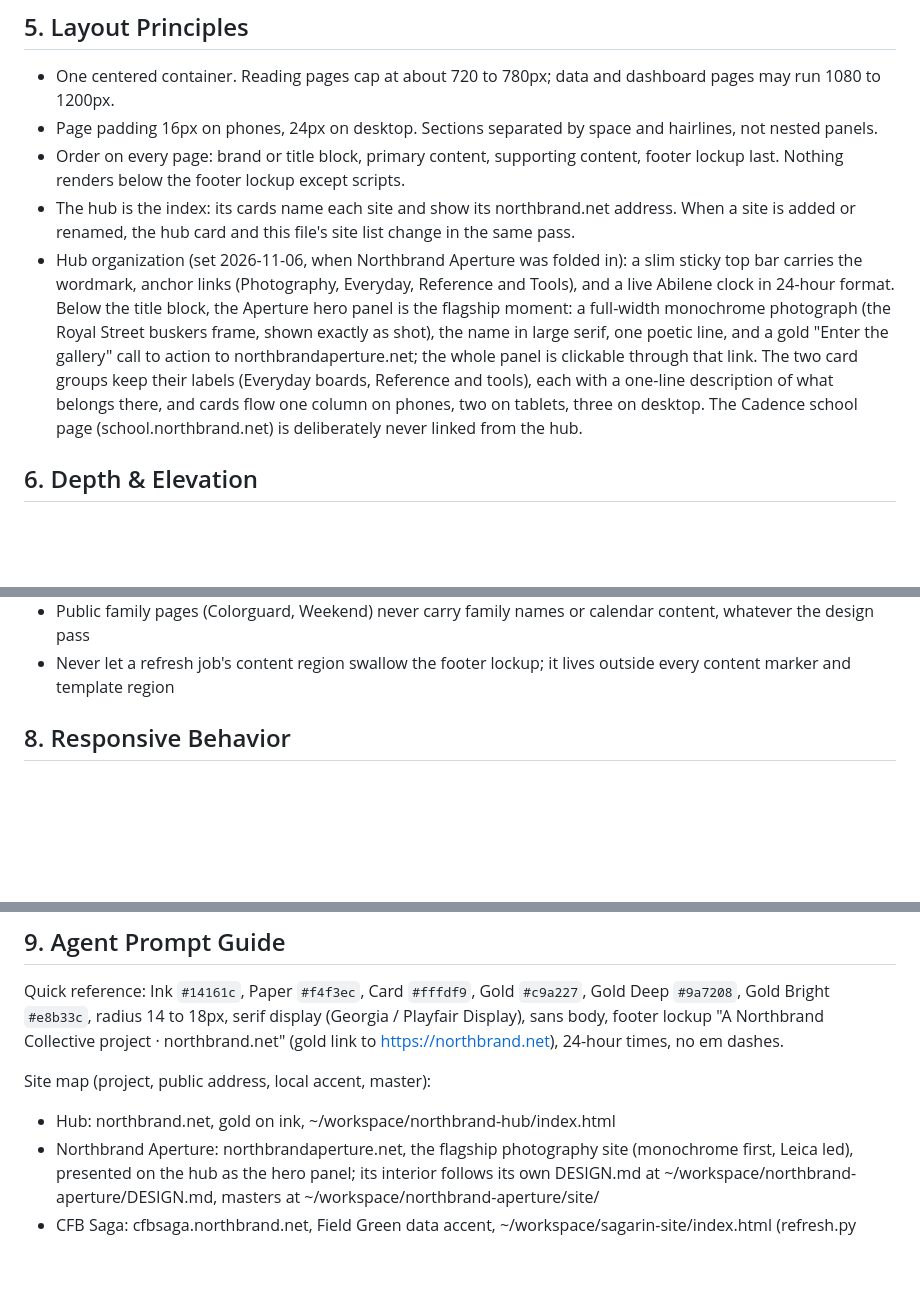
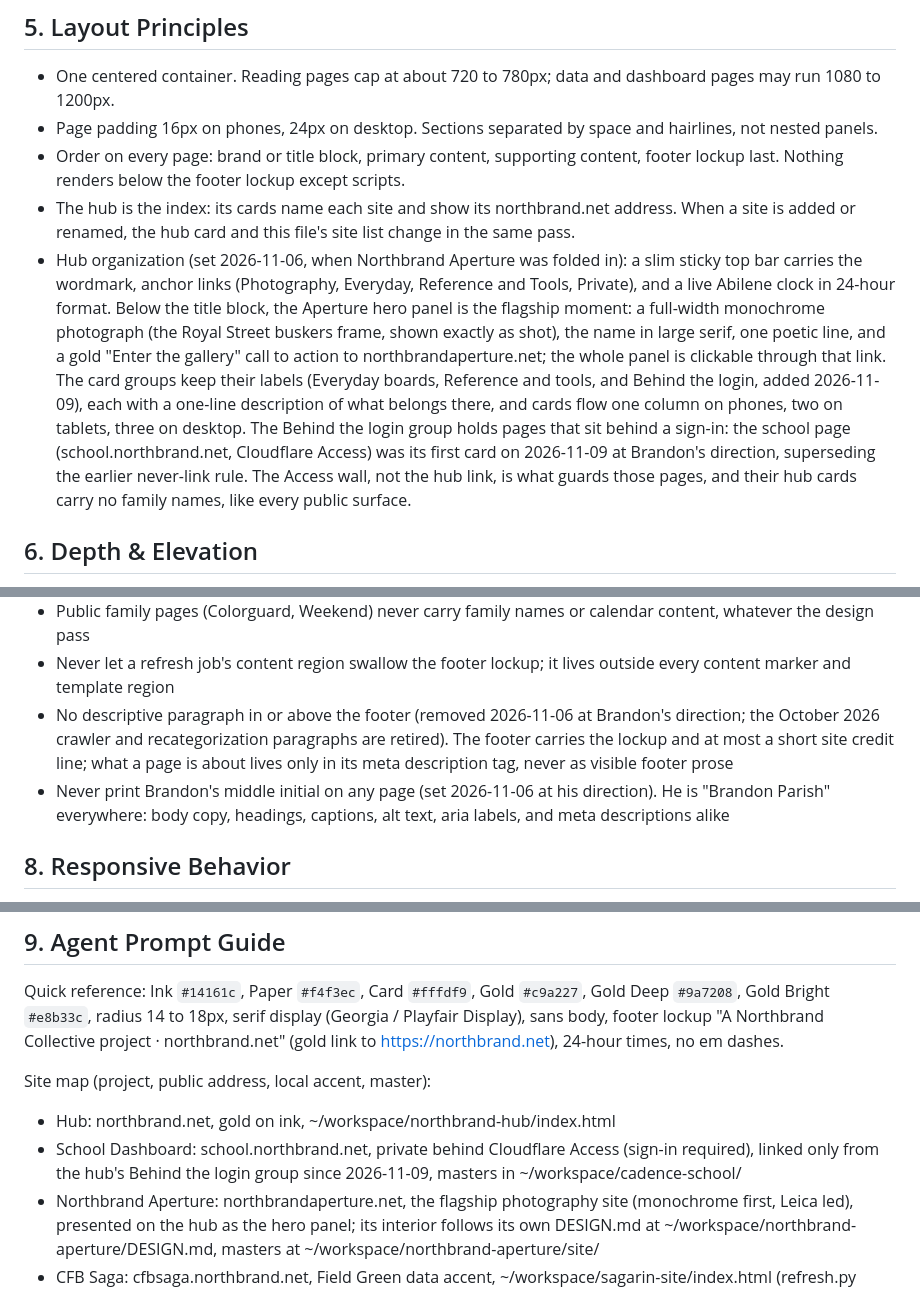
Before and after one commit to bparish0619-cyber/northbrand-hub, a Markdown page: DESIGN.md, 3 parts joined by grey strips. Rendered like a GitHub page; blank space fills up the shorter version.

```diff
--- a/DESIGN.md
+++ b/DESIGN.md
@@ -60,7 +60,7 @@ If a new element needs a color, it takes a token from this file or the site's lo
 - Page padding 16px on phones, 24px on desktop. Sections separated by space and hairlines, not nested panels.
 - Order on every page: brand or title block, primary content, supporting content, footer lockup last. Nothing renders below the footer lockup except scripts.
 - The hub is the index: its cards name each site and show its northbrand.net address. When a site is added or renamed, the hub card and this file's site list change in the same pass.
-- Hub organization (set 2026-11-06, when Northbrand Aperture was folded in): a slim sticky top bar carries the wordmark, anchor links (Photography, Everyday, Reference and Tools), and a live Abilene clock in 24-hour format. Below the title block, the Aperture hero panel is the flagship moment: a full-width monochrome photograph (the Royal Street buskers frame, shown exactly as shot), the name in large serif, one poetic line, and a gold "Enter the gallery" call to action to northbrandaperture.net; the whole panel is clickable through that link. The two card groups keep their labels (Everyday boards, Reference and tools), each with a one-line description of what belongs there, and cards flow one column on phones, two on tablets, three on desktop. The Cadence school page (school.northbrand.net) is deliberately never linked from the hub.
+- Hub organization (set 2026-11-06, when Northbrand Aperture was folded in): a slim sticky top bar carries the wordmark, anchor links (Photography, Everyday, Reference and Tools, Private), and a live Abilene clock in 24-hour format. Below the title block, the Aperture hero panel is the flagship moment: a full-width monochrome photograph (the Royal Street buskers frame, shown exactly as shot), the name in large serif, one poetic line, and a gold "Enter the gallery" call to action to northbrandaperture.net; the whole panel is clickable through that link. The card groups keep their labels (Everyday boards, Reference and tools, and Behind the login, added 2026-11-09), each with a one-line description of what belongs there, and cards flow one column on phones, two on tablets, three on desktop. The Behind the login group holds pages that sit behind a sign-in: the school page (school.northbrand.net, Cloudflare Access) was its first card on 2026-11-09 at Brandon's direction, superseding the earlier never-link rule. The Access wall, not the hub link, is what guards those pages, and their hub cards carry no family names, like every public surface.
 
 ## 6. Depth & Elevation
 
@@ -81,6 +81,8 @@ Don't:
 - No em dashes, no hype language, no exclamation marks in page copy
 - Public family pages (Colorguard, Weekend) never carry family names or calendar content, whatever the design pass
 - Never let a refresh job's content region swallow the footer lockup; it lives outside every content marker and template region
+- No descriptive paragraph in or above the footer (removed 2026-11-06 at Brandon's direction; the October 2026 crawler and recategorization paragraphs are retired). The footer carries the lockup and at most a short site credit line; what a page is about lives only in its meta description tag, never as visible footer prose
+- Never print Brandon's middle initial on any page (set 2026-11-06 at his direction). He is "Brandon Parish" everywhere: body copy, headings, captions, alt text, aria labels, and meta descriptions alike
 
 ## 8. Responsive Behavior
 
@@ -94,6 +96,7 @@ Quick reference: Ink `#14161c`, Paper `#f4f3ec`, Card `#fffdf9`, Gold `#c9a227`,
 
 Site map (project, public address, local accent, master):
 - Hub: northbrand.net, gold on ink, ~/workspace/northbrand-hub/index.html
+- School Dashboard: school.northbrand.net, private behind Cloudflare Access (sign-in required), linked only from the hub's Behind the login group since 2026-11-09, masters in ~/workspace/cadence-school/
 - Northbrand Aperture: northbrandaperture.net, the flagship photography site (monochrome first, Leica led), presented on the hub as the hero panel; its interior follows its own DESIGN.md at ~/workspace/northbrand-aperture/DESIGN.md, masters at ~/workspace/northbrand-aperture/site/
 - CFB Saga: cfbsaga.northbrand.net, Field Green data accent, ~/workspace/sagarin-site/index.html (refresh.py splices data only; shell and footer persist)
 - Colorguard Digest: colorguard.northbrand.net, Royal Purple, ~/workspace/colorguard-digest/index.html (refresh rewrites only between the DIGEST CONTENT markers; header, style, and footer persist)
```
Also changed, not shown: other parts of DESIGN.md (+25 -2 lines).
